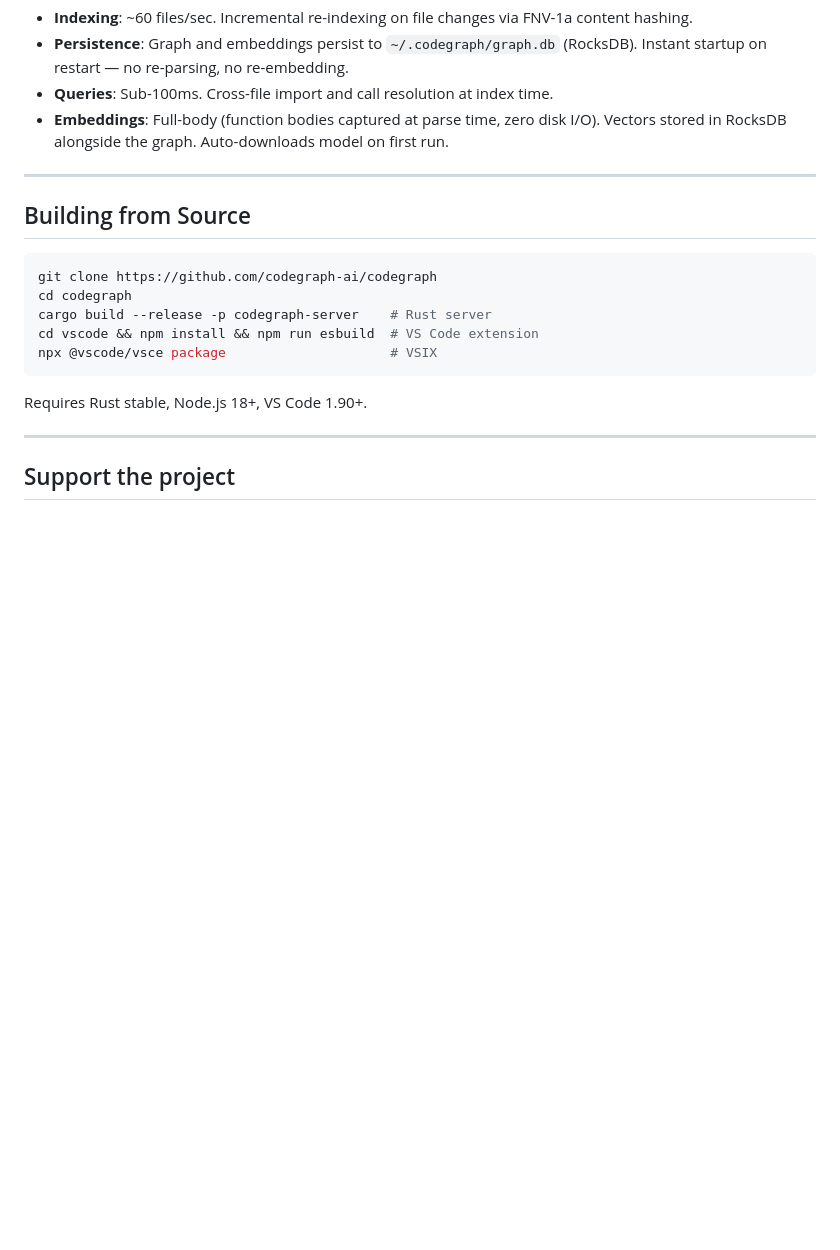
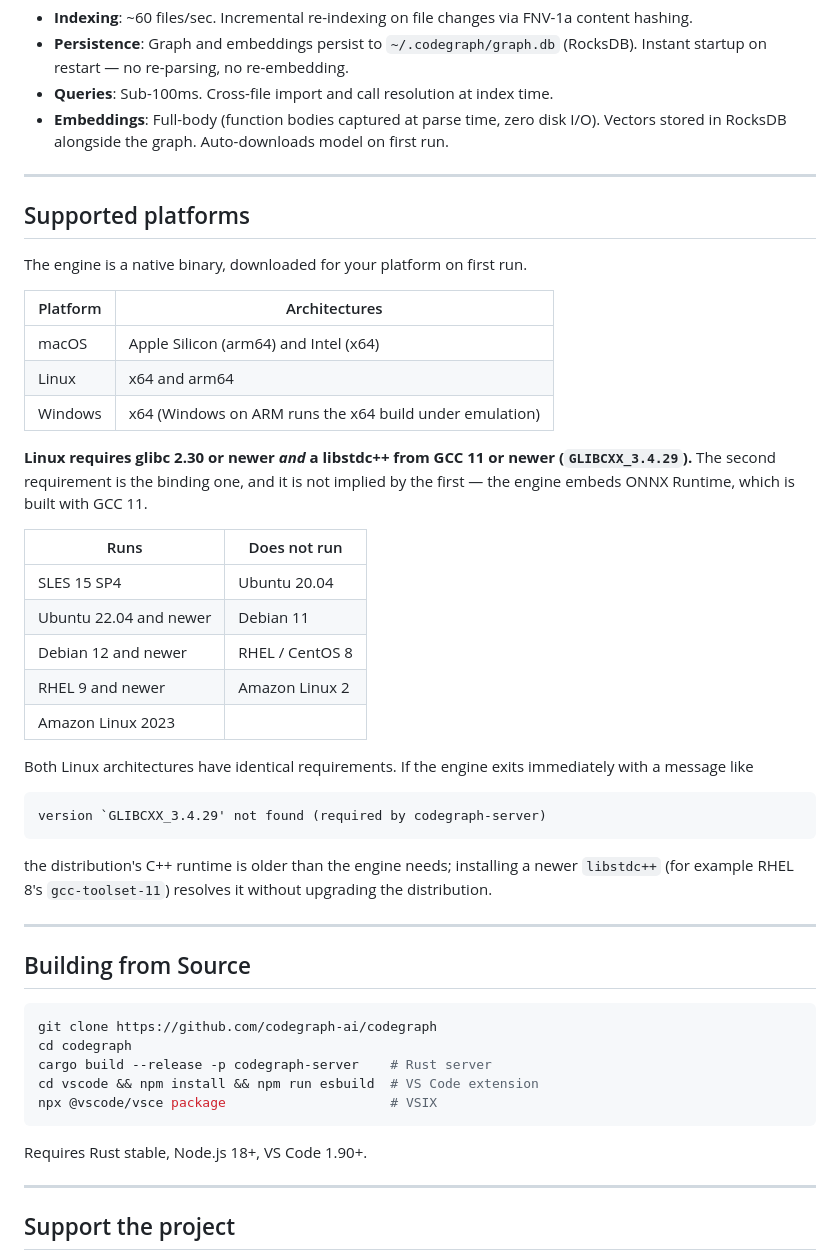
Before and after one commit to codegraph-ai/CodeGraph, a Markdown page: README.md, the part around the change. Rendered like a GitHub page; blank space fills up the shorter version.

Commit message:
docs: state the platform support matrix, including both Linux floors
The project published no platform requirements anywhere users could read
them, while the internal build notes claimed a Linux range that was wrong.
A user on RHEL 8 hitting `GLIBCXX_3.4.29 not found` had nothing to consult.

Two floors matter and only one of them is obvious. glibc 2.30 is not the
binding constraint: the engine embeds ONNX Runtime, built with GCC 11, so
it also needs libstdc++ >= GLIBCXX_3.4.29. Checking only glibc is what
produced the earlier claim that Debian 11 and Ubuntu 20.04 were supported;
both ship 3.4.28 and have never been able to start the engine.

The runs / does-not-run table is measured by executing the 0.20.1 binaries
on each distribution, not inferred from symbol versions, and is identical
for linux-x64 and linux-arm64. Also documents linux-arm64 as supported,
and gives the GLIBCXX error the remedy that does not require a distro
upgrade.

Co-Authored-By: Claude Opus 5 <noreply@anthropic.com>
Claude-Session: https://claude.ai/code/session_017rVbt7rENTwXkdHt3Bpgb5

````diff
--- a/README.md
+++ b/README.md
@@ -405,6 +405,42 @@ A single Rust binary serves both MCP and LSP protocols.
 
 ---
 
+## Supported platforms
+
+The engine is a native binary, downloaded for your platform on first run.
+
+| Platform | Architectures |
+|---|---|
+| macOS | Apple Silicon (arm64) and Intel (x64) |
+| Linux | x64 and arm64 |
+| Windows | x64 (Windows on ARM runs the x64 build under emulation) |
+
+**Linux requires glibc 2.30 or newer *and* a libstdc++ from GCC 11 or newer
+(`GLIBCXX_3.4.29`).** The second requirement is the binding one, and it is not
+implied by the first — the engine embeds ONNX Runtime, which is built with
+GCC 11.
+
+| Runs | Does not run |
+|---|---|
+| SLES 15 SP4 | Ubuntu 20.04 |
+| Ubuntu 22.04 and newer | Debian 11 |
+| Debian 12 and newer | RHEL / CentOS 8 |
+| RHEL 9 and newer | Amazon Linux 2 |
+| Amazon Linux 2023 | |
+
+Both Linux architectures have identical requirements. If the engine exits
+immediately with a message like
+
+```
+version `GLIBCXX_3.4.29' not found (required by codegraph-server)
+```
+
+the distribution's C++ runtime is older than the engine needs; installing a
+newer `libstdc++` (for example RHEL 8's `gcc-toolset-11`) resolves it without
+upgrading the distribution.
+
+---
+
 ## Building from Source
 
 ```bash
````
